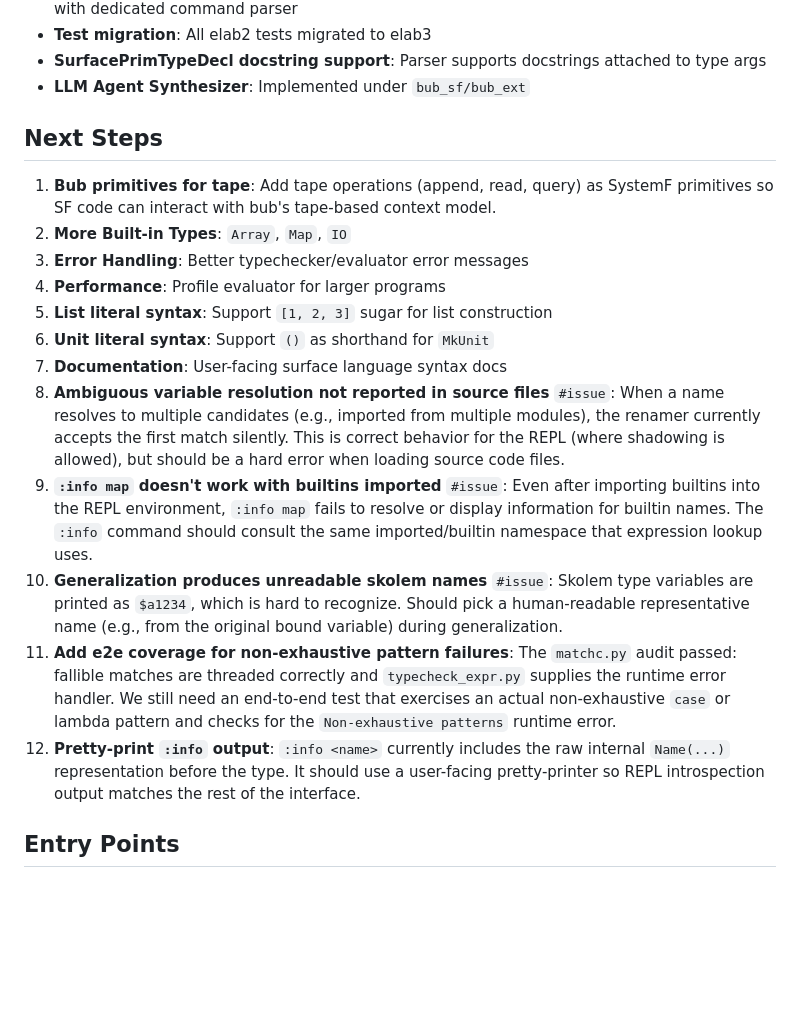
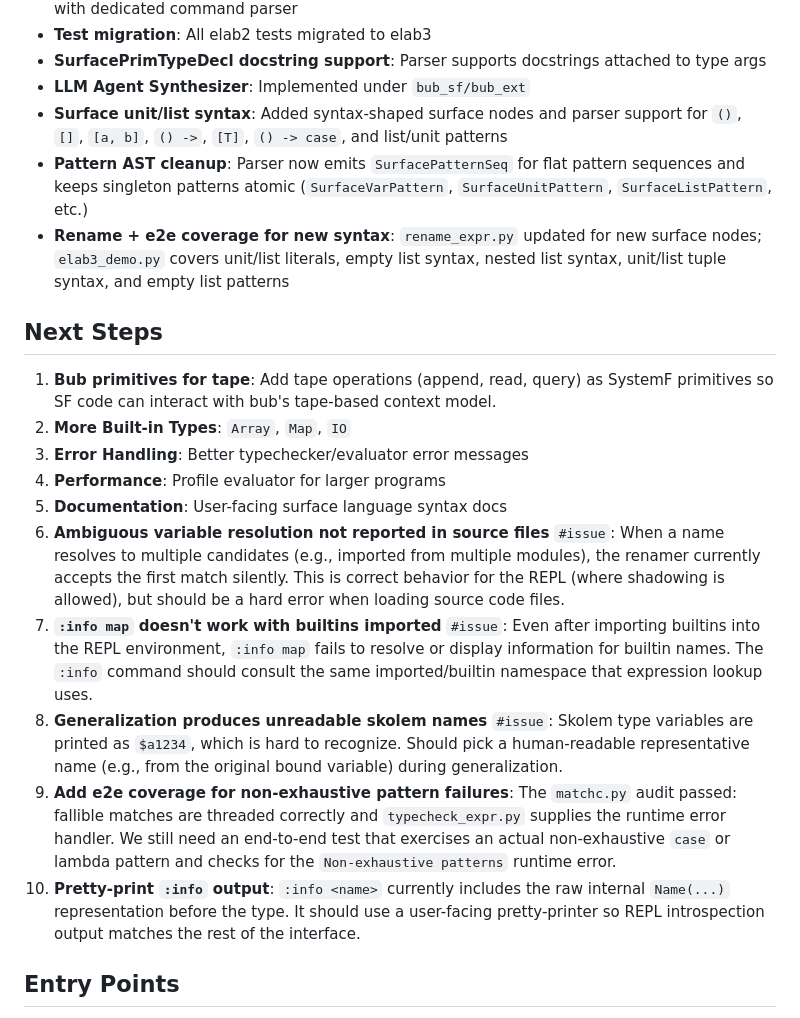
Before and after one commit to emliunix/systemf, a Markdown page: analysis/ELAB3_PROJECT_STATUS.md, the part around one of its changes. Rendered like a GitHub page; blank space fills up the shorter version.

Commit message:
doc: update project status

```diff
--- a/analysis/ELAB3_PROJECT_STATUS.md
+++ b/analysis/ELAB3_PROJECT_STATUS.md
@@ -34,6 +34,9 @@ Elab3 is a module system elaborator for SystemF with bidirectional type inferenc
 - **Test migration**: All elab2 tests migrated to elab3
 - **SurfacePrimTypeDecl docstring support**: Parser supports docstrings attached to type args
 - **LLM Agent Synthesizer**: Implemented under `bub_sf/bub_ext`
+- **Surface unit/list syntax**: Added syntax-shaped surface nodes and parser support for `()`, `[]`, `[a, b]`, `() ->`, `[T]`, `() -> case`, and list/unit patterns
+- **Pattern AST cleanup**: Parser now emits `SurfacePatternSeq` for flat pattern sequences and keeps singleton patterns atomic (`SurfaceVarPattern`, `SurfaceUnitPattern`, `SurfaceListPattern`, etc.)
+- **Rename + e2e coverage for new syntax**: `rename_expr.py` updated for new surface nodes; `elab3_demo.py` covers unit/list literals, empty list syntax, nested list syntax, unit/list tuple syntax, and empty list patterns
 
 ## Next Steps
 
@@ -41,14 +44,12 @@ Elab3 is a module system elaborator for SystemF with bidirectional type inferenc
 2. **More Built-in Types**: `Array`, `Map`, `IO`
 3. **Error Handling**: Better typechecker/evaluator error messages
 4. **Performance**: Profile evaluator for larger programs
-5. **List literal syntax**: Support `[1, 2, 3]` sugar for list construction
-6. **Unit literal syntax**: Support `()` as shorthand for `MkUnit`
-7. **Documentation**: User-facing surface language syntax docs
-8. **Ambiguous variable resolution not reported in source files** `#issue`: When a name resolves to multiple candidates (e.g., imported from multiple modules), the renamer currently accepts the first match silently. This is correct behavior for the REPL (where shadowing is allowed), but should be a hard error when loading source code files.
-9. **`:info map` doesn't work with builtins imported** `#issue`: Even after importing builtins into the REPL environment, `:info map` fails to resolve or display information for builtin names. The `:info` command should consult the same imported/builtin namespace that expression lookup uses.
-10. **Generalization produces unreadable skolem names** `#issue`: Skolem type variables are printed as `$a1234`, which is hard to recognize. Should pick a human-readable representative name (e.g., from the original bound variable) during generalization.
-11. **Add e2e coverage for non-exhaustive pattern failures**: The `matchc.py` audit passed: fallible matches are threaded correctly and `typecheck_expr.py` supplies the runtime error handler. We still need an end-to-end test that exercises an actual non-exhaustive `case` or lambda pattern and checks for the `Non-exhaustive patterns` runtime error.
-12. **Pretty-print `:info` output**: `:info <name>` currently includes the raw internal `Name(...)` representation before the type. It should use a user-facing pretty-printer so REPL introspection output matches the rest of the interface.
+5. **Documentation**: User-facing surface language syntax docs
+6. **Ambiguous variable resolution not reported in source files** `#issue`: When a name resolves to multiple candidates (e.g., imported from multiple modules), the renamer currently accepts the first match silently. This is correct behavior for the REPL (where shadowing is allowed), but should be a hard error when loading source code files.
+7. **`:info map` doesn't work with builtins imported** `#issue`: Even after importing builtins into the REPL environment, `:info map` fails to resolve or display information for builtin names. The `:info` command should consult the same imported/builtin namespace that expression lookup uses.
+8. **Generalization produces unreadable skolem names** `#issue`: Skolem type variables are printed as `$a1234`, which is hard to recognize. Should pick a human-readable representative name (e.g., from the original bound variable) during generalization.
+9. **Add e2e coverage for non-exhaustive pattern failures**: The `matchc.py` audit passed: fallible matches are threaded correctly and `typecheck_expr.py` supplies the runtime error handler. We still need an end-to-end test that exercises an actual non-exhaustive `case` or lambda pattern and checks for the `Non-exhaustive patterns` runtime error.
+10. **Pretty-print `:info` output**: `:info <name>` currently includes the raw internal `Name(...)` representation before the type. It should use a user-facing pretty-printer so REPL introspection output matches the rest of the interface.
 
 ## Entry Points
 
```
Also changed, not shown: other parts of analysis/ELAB3_PROJECT_STATUS.md (+2 -2 lines).
